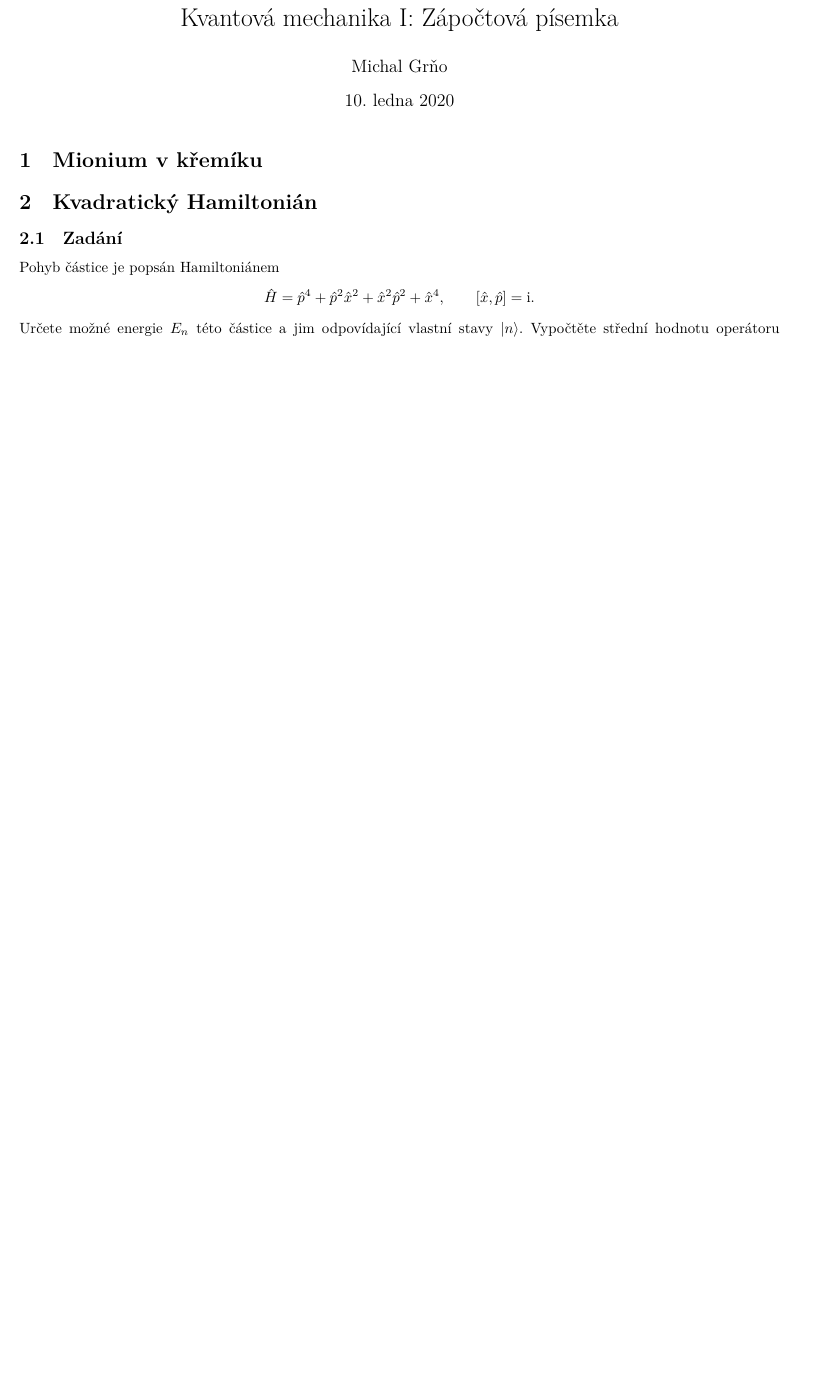
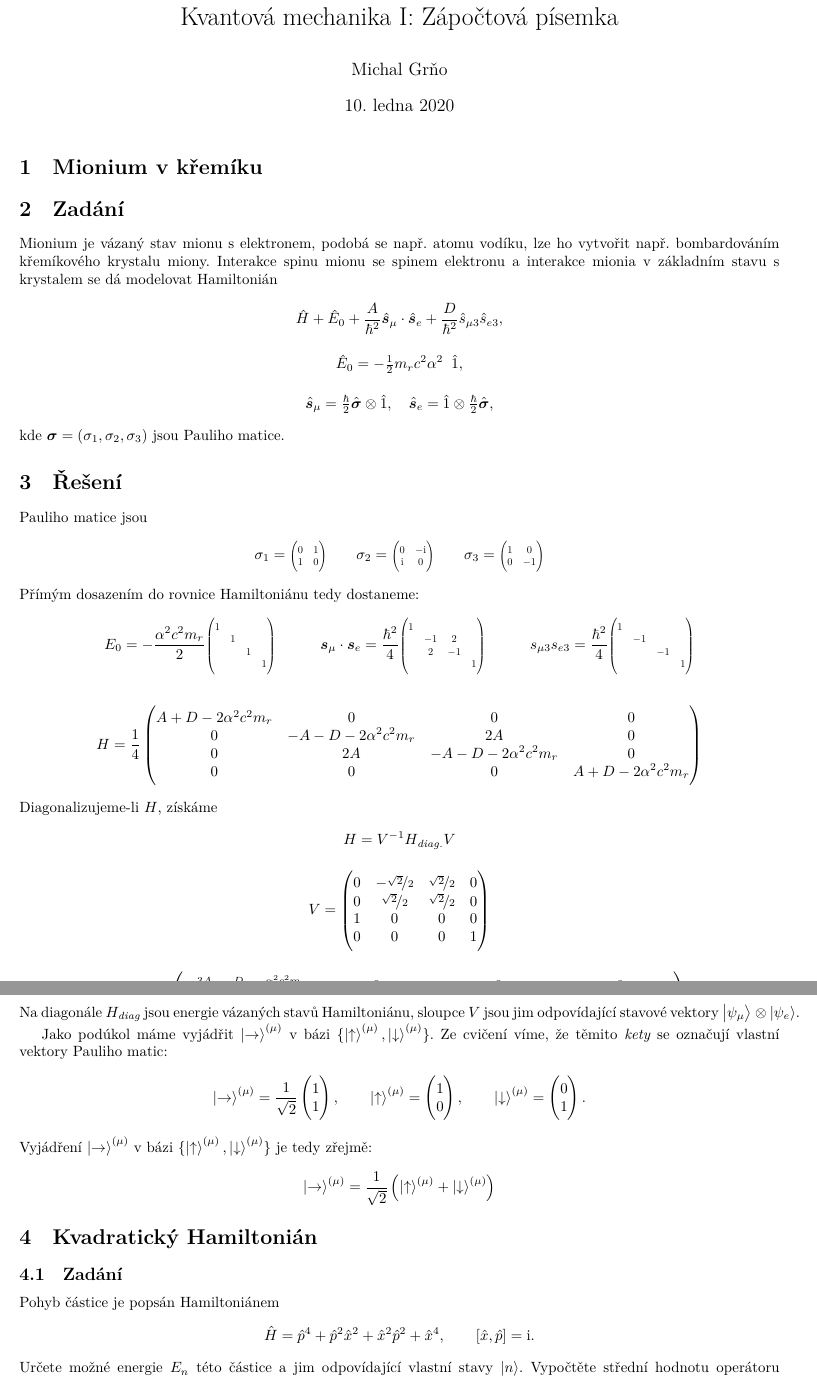
Before and after one commit to m93a/kvantovka-pisemka, a LaTeX document (ukoly.tex): part of page 1 of 2 before the commit and two parts of pages 1 and 2 of 3 after it, the two joined at a grey line, cut so that both start at the same text, the shorter picture padded with empty space. Compiled offline with XeLaTeX.

Commit message:
kus úkolu 1

```diff
--- a/ukoly.tex
+++ b/ukoly.tex
@@ -93,6 +93,68 @@
 
 \section{Mionium v křemíku}
 
+\section{Zadání}
+Mionium je vázaný stav mionu s elektronem, podobá se např. atomu vodíku, lze ho vytvořit např. bombardováním křemíkového krystalu miony. Interakce spinu mionu se spinem elektronu a interakce mionia v základním stavu s krystalem se dá modelovat Hamiltonián
+\begin{gather*}
+    \hat{H} + \hat{E}_0 + \frac{A}{\hbar^2} \hat{\bm{s}}_\mu \cdot \hat{\bm{s}}_e + \frac{D}{\hbar^2} \hat{s}_{\mu 3} \hat{s}_{e 3},
+    \\[10pt]
+    \hat{E}_0 = - \tfrac{1}{2} m_r c^2 \alpha^2 \;\; \hat{1},
+    \\[10pt]
+    \hat{\bm{s}}_\mu = \tfrac{\hbar}{2} \hat{\bm{\sigma}} \otimes \hat{1},
+    \hspace{1em}
+    \hat{\bm{s}}_e = \hat{1} \otimes \tfrac{\hbar}{2} \hat{\bm{\sigma}},
+\end{gather*}
+kde $\bm{\sigma} = (\sigma_1, \sigma_2, \sigma_3)$ jsou Pauliho matice.
+
+\section{Řešení}
+Pauliho matice jsou
+\begin{align*}
+    \sigma_1 = \smat[0.7]{0 & 1\\1 & 0}
+    \hspace{2em}
+    \sigma_2 = \smat[0.7]{0 & - \i\\\i & 0}
+    \hspace{2em}
+    \sigma_3 = \smat[0.7]{1 & 0\\0 & -1}
+\end{align*}
+Přímým dosazením do rovnice Hamiltoniánu tedy dostaneme:
+\begin{align*}
+    E_0 =
+    - \frac{\alpha^{2} c^{2} m_{r}}{2}
+    \smat[0.7]{1 \\ & 1 \\ & & 1 \\ & & & 1}
+    \hspace{3em}
+    \bm{s}_\mu \cdot \bm{s}_e =
+    \frac{\hbar^2}{4}
+    \smat[0.7]{1 & & & \\ & -1 & 2 & \\ & 2 & -1 & \\ & & & 1}
+    \hspace{3em}
+    s_{\mu 3} s_{e 3} =
+    \frac{\hbar^2}{4}
+    \smat[0.7]{1 & & & \\ & -1 &  & \\ &  & -1 & \\ &  &  & 1}
+\end{align*}
+\begin{align*}
+    H = \frac{1}{4}
+    \mat{A + D - 2 \alpha^{2} c^{2} m_{r} & 0 & 0 & 0\\0 & - A - D - 2 \alpha^{2} c^{2} m_{r} & 2 A & 0\\0 & 2 A & - A - D - 2 \alpha^{2} c^{2} m_{r} & 0\\0 & 0 & 0 & A + D - 2 \alpha^{2} c^{2} m_{r}}
+\end{align*}
+Diagonalizujeme-li $H$, získáme
+\begin{gather*}
+    H = V^{-1} H_\textit{diag.} V
+    \\[10pt]
+    V = \mat{0 & - \nicefrac{\oldsqrt{2}}{2} & \nicefrac{\oldsqrt{2}}{2} & 0\\0 & \nicefrac{\oldsqrt{2}}{2} & \nicefrac{\oldsqrt{2}}{2} & 0\\1 & 0 & 0 & 0\\0 & 0 & 0 & 1}
+    \\[10pt]
+    H_\textit{diag.} = \mat{- \frac{3 A}{4} - \frac{D}{4} - \frac{\alpha^{2} c^{2} m_{r}}{2} & 0 & 0 & 0\\0 & \frac{A}{4} - \frac{D}{4} - \frac{\alpha^{2} c^{2} m_{r}}{2} & 0 & 0\\0 & 0 & \frac{A}{4} + \frac{D}{4} - \frac{\alpha^{2} c^{2} m_{r}}{2} & 0\\0 & 0 & 0 & \frac{A}{4} + \frac{D}{4} - \frac{\alpha^{2} c^{2} m_{r}}{2}}
+\end{gather*}
+Na diagonále $H_\textit{diag}$ jsou energie vázaných stavů Hamiltoniánu, sloupce $V$ jsou jim odpovídající stavové vektory~${\ket{\psi_\mu} \otimes \ket{\psi_e}}$.
+
+Jako podúkol máme vyjádřit $\ket{\rightarrow}^{(\mu)}$ v bázi $\{ \ket{\uparrow}^{(\mu)}, \ket{\downarrow}^{(\mu)} \}$. Ze cvičení víme, že těmito \textit{kety} se označují vlastní vektory Pauliho matic:
+\begin{align*}
+    \ket{\rightarrow}^{(\mu)} = \frac{1}{\oldsqrt{2}} \mat{1 \\ 1},
+    \hspace{2em}
+    \ket{\uparrow}^{(\mu)} = \mat{1 \\ 0},
+    \hspace{2em}
+    \ket{\downarrow}^{(\mu)} = \mat{0 \\ 1}.
+\end{align*}
+Vyjádření $\ket{\rightarrow}^{(\mu)}$ v bázi $\{ \ket{\uparrow}^{(\mu)}, \ket{\downarrow}^{(\mu)} \}$ je tedy zřejmě:
+\begin{align*}
+    \ket{\rightarrow}^{(\mu)} = \frac{1}{\oldsqrt{2}} \left(\ket{\uparrow}^{(\mu)} + \ket{\downarrow}^{(\mu)} \right)
+\end{align*}
 
 
 \section{Kvadratický Hamiltonián}
```
Also changed, not shown: ukoly.pdf, 6 other files.
